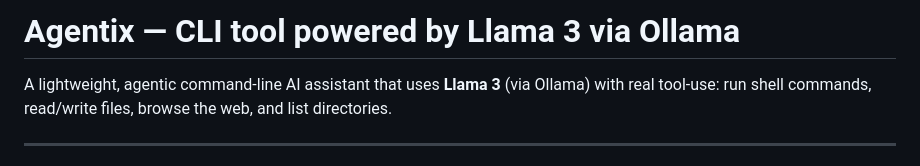
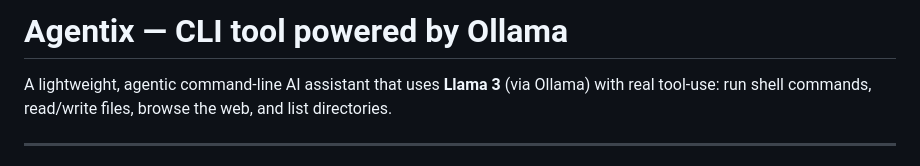
Before and after one commit to aakashdandekar/Agentix-CLI-tool-powered-by-Ollama, a Markdown page: README.md, the part around the change. Rendered like a GitHub page.

```diff
--- a/README.md
+++ b/README.md
@@ -1,4 +1,4 @@
-# Agentix — CLI tool powered by Llama 3 via Ollama
+# Agentix — CLI tool powered by Ollama
 
 A lightweight, agentic command-line AI assistant that uses **Llama 3** (via Ollama) with real tool-use: run shell commands, read/write files, browse the web, and list directories.
 
```
